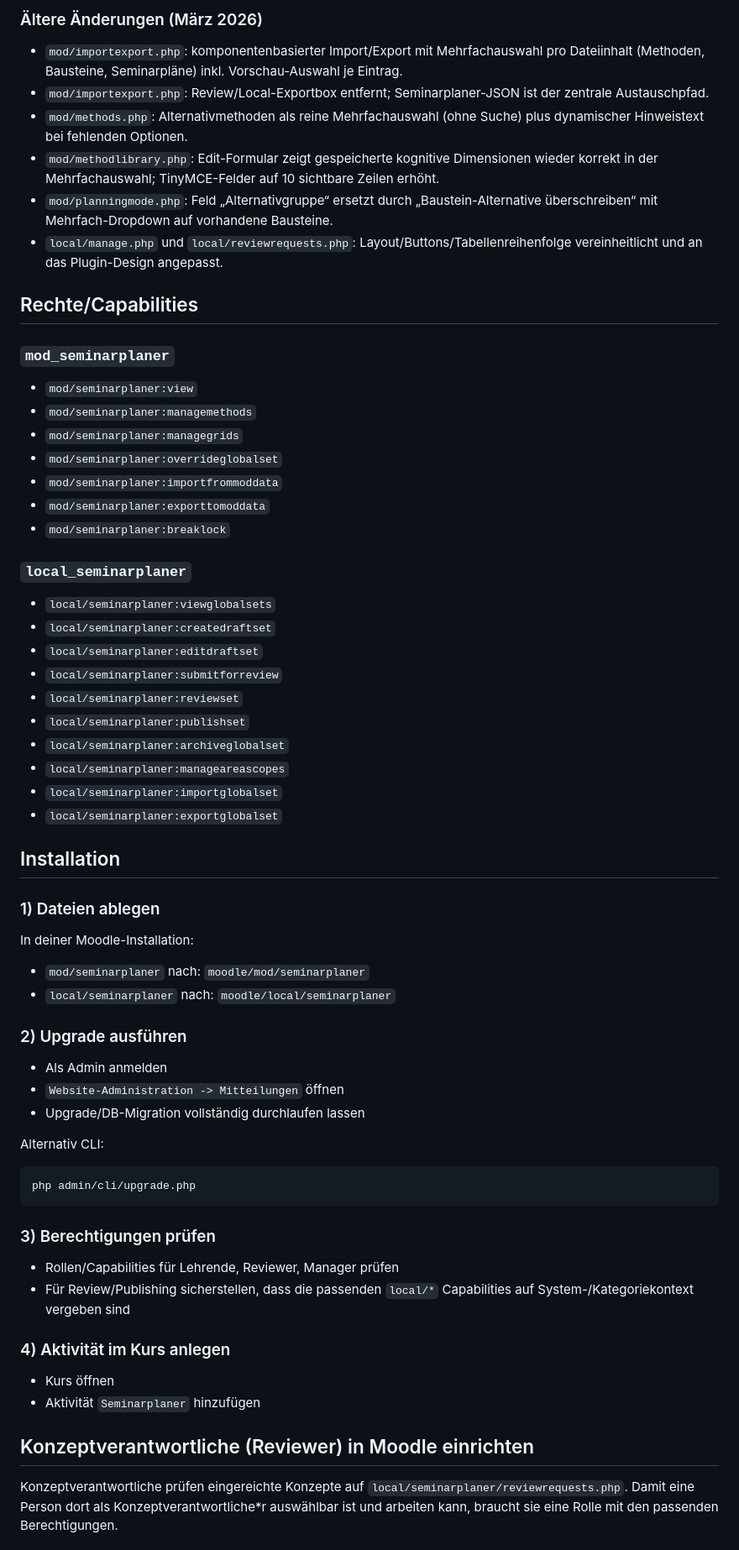
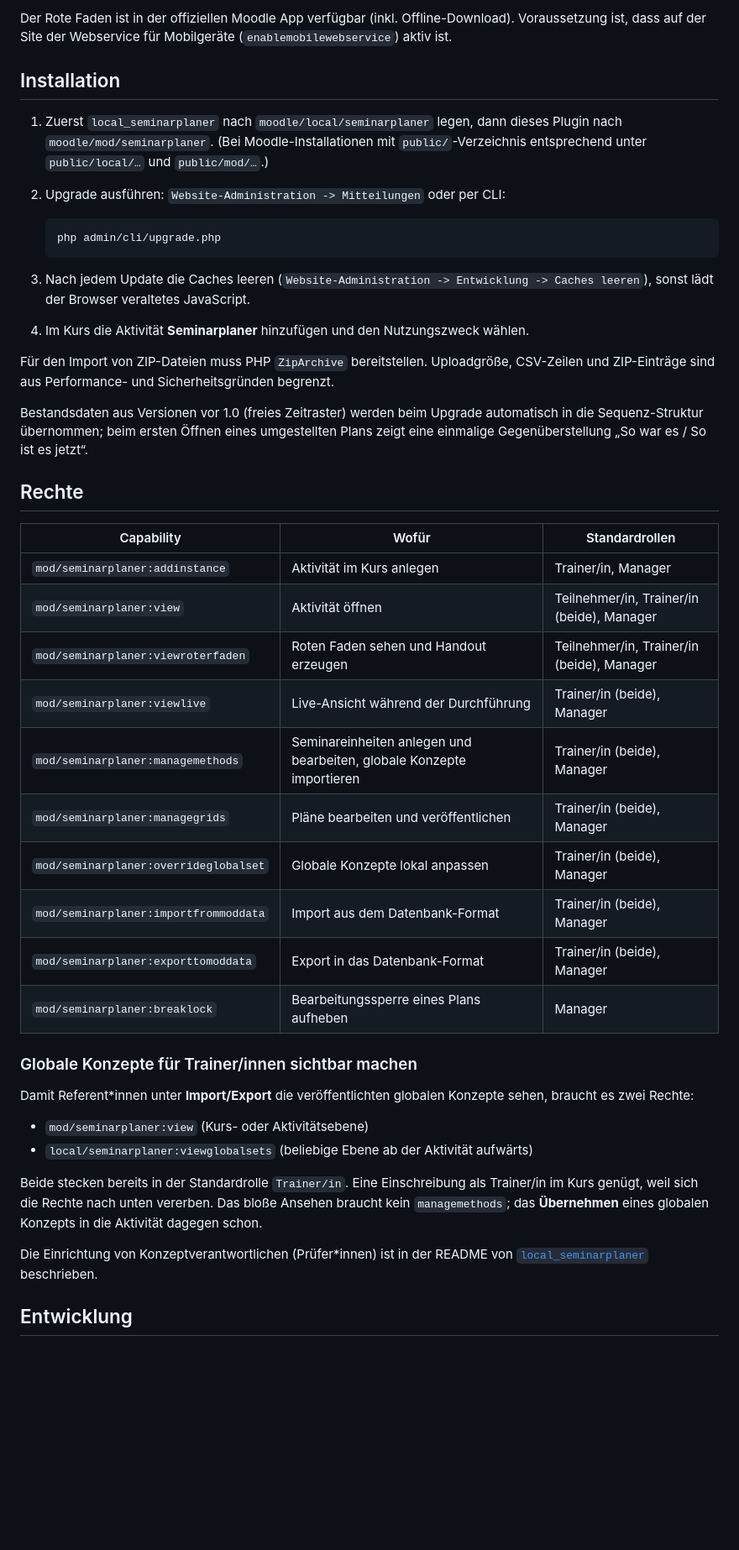
Before and after one commit to gibro/seminarplaner_mod, a Markdown page: README.md, the part around one of its changes. Shown at 84% size. GitHub-like rendering; blank space fills up the shorter version.

````diff
--- a/README.md
+++ b/README.md
@@ -66,70 +57,48 @@ Kernfunktionen:
 
-### Ältere Änderungen (März 2026)
-
-- `mod/importexport.php`: komponentenbasierter Import/Export mit Mehrfachauswahl pro Dateiinhalt (Methoden, Bausteine, Seminarpläne) inkl. Vorschau-Auswahl je Eintrag.
-- `mod/importexport.php`: Review/Local-Exportbox entfernt; Seminarplaner-JSON ist der zentrale Austauschpfad.
-- `mod/methods.php`: Alternativmethoden als reine Mehrfachauswahl (ohne Suche) plus dynamischer Hinweistext bei fehlenden Optionen.
-- `mod/methodlibrary.php`: Edit-Formular zeigt gespeicherte kognitive Dimensionen wieder korrekt in der Mehrfachauswahl; TinyMCE-Felder auf 10 sichtbare Zeilen erhöht.
-- `mod/planningmode.php`: Feld „Alternativgruppe“ ersetzt durch „Baustein-Alternative überschreiben“ mit Mehrfach-Dropdown auf vorhandene Bausteine.
-- `local/manage.php` und `local/reviewrequests.php`: Layout/Buttons/Tabellenreihenfolge vereinheitlicht und an das Plugin-Design angepasst.
-
-## Rechte/Capabilities
-
-### `mod_seminarplaner`
-
-- `mod/seminarplaner:view`
-- `mod/seminarplaner:managemethods`
-- `mod/seminarplaner:managegrids`
-- `mod/seminarplaner:overrideglobalset`
-- `mod/seminarplaner:importfrommoddata`
-- `mod/seminarplaner:exporttomoddata`
-- `mod/seminarplaner:breaklock`
-
-### `local_seminarplaner`
-
-- `local/seminarplaner:viewglobalsets`
-- `local/seminarplaner:createdraftset`
-- `local/seminarplaner:editdraftset`
-- `local/seminarplaner:submitforreview`
-- `local/seminarplaner:reviewset`
-- `local/seminarplaner:publishset`
-- `local/seminarplaner:archiveglobalset`
-- `local/seminarplaner:manageareascopes`
-- `local/seminarplaner:importglobalset`
-- `local/seminarplaner:exportglobalset`
+Der Rote Faden ist in der offiziellen Moodle App verfügbar (inkl. Offline-Download). Voraussetzung ist, dass auf der Site der Webservice für Mobilgeräte (`enablemobilewebservice`) aktiv ist.
 
 ## Installation
 
-### 1) Dateien ablegen
+1. Zuerst `local_seminarplaner` nach `moodle/local/seminarplaner` legen, dann dieses Plugin nach `moodle/mod/seminarplaner`.
+   (Bei Moodle-Installationen mit `public/`-Verzeichnis entsprechend unter `public/local/…` und `public/mod/…`.)
+2. Upgrade ausführen: `Website-Administration -> Mitteilungen` oder per CLI:
 
-In deiner Moodle-Installation:
+   ```bash
+   php admin/cli/upgrade.php
+   ```
 
-- `mod/seminarplaner` nach: `moodle/mod/seminarplaner`
-- `local/seminarplaner` nach: `moodle/local/seminarplaner`
+3. Nach jedem Update die Caches leeren (`Website-Administration -> Entwicklung -> Caches leeren`), sonst lädt der Browser veraltetes JavaScript.
+4. Im Kurs die Aktivität **Seminarplaner** hinzufügen und den Nutzungszweck wählen.
 
-### 2) Upgrade ausführen
+Für den Import von ZIP-Dateien muss PHP `ZipArchive` bereitstellen. Uploadgröße, CSV-Zeilen und ZIP-Einträge sind aus Performance- und Sicherheitsgründen begrenzt.
 
-- Als Admin anmelden
-- `Website-Administration -> Mitteilungen` öffnen
-- Upgrade/DB-Migration vollständig durchlaufen lassen
+Bestandsdaten aus Versionen vor 1.0 (freies Zeitraster) werden beim Upgrade automatisch in die Sequenz-Struktur übernommen; beim ersten Öffnen eines umgestellten Plans zeigt eine einmalige Gegenüberstellung „So war es / So ist es jetzt“.
 
-Alternativ CLI:
+## Rechte
 
-```bash
-php admin/cli/upgrade.php
-```
+| Capability | Wofür | Standardrollen |
+| --- | --- | --- |
+| `mod/seminarplaner:addinstance` | Aktivität im Kurs anlegen | Trainer/in, Manager |
+| `mod/seminarplaner:view` | Aktivität öffnen | Teilnehmer/in, Trainer/in (beide), Manager |
+| `mod/seminarplaner:viewroterfaden` | Roten Faden sehen und Handout erzeugen | Teilnehmer/in, Trainer/in (beide), Manager |
+| `mod/seminarplaner:viewlive` | Live-Ansicht während der Durchführung | Trainer/in (beide), Manager |
+| `mod/seminarplaner:managemethods` | Seminareinheiten anlegen und bearbeiten, globale Konzepte importieren | Trainer/in (beide), Manager |
+| `mod/seminarplaner:managegrids` | Pläne bearbeiten und veröffentlichen | Trainer/in (beide), Manager |
+| `mod/seminarplaner:overrideglobalset` | Globale Konzepte lokal anpassen | Trainer/in (beide), Manager |
+| `mod/seminarplaner:importfrommoddata` | Import aus dem Datenbank-Format | Trainer/in (beide), Manager |
+| `mod/seminarplaner:exporttomoddata` | Export in das Datenbank-Format | Trainer/in (beide), Manager |
+| `mod/seminarplaner:breaklock` | Bearbeitungssperre eines Plans aufheben | Manager |
 
-### 3) Berechtigungen prüfen
+### Globale Konzepte für Trainer/innen sichtbar machen
 
-- Rollen/Capabilities für Lehrende, Reviewer, Manager prüfen
-- Für Review/Publishing sicherstellen, dass die passenden `local/*` Capabilities auf System-/Kategoriekontext vergeben sind
+Damit Referent*innen unter **Import/Export** die veröffentlichten globalen Konzepte sehen, braucht es zwei Rechte:
 
-### 4) Aktivität im Kurs anlegen
+- `mod/seminarplaner:view` (Kurs- oder Aktivitätsebene)
+- `local/seminarplaner:viewglobalsets` (beliebige Ebene ab der Aktivität aufwärts)
 
-- Kurs öffnen
-- Aktivität `Seminarplaner` hinzufügen
+Beide stecken bereits in der Standardrolle `Trainer/in`. Eine Einschreibung als Trainer/in im Kurs genügt, weil sich die Rechte nach unten vererben. Das bloße Ansehen braucht kein `managemethods`; das **Übernehmen** eines globalen Konzepts in die Aktivität dagegen schon.
 
-## Konzeptverantwortliche (Reviewer) in Moodle einrichten
+Die Einrichtung von Konzeptverantwortlichen (Prüfer*innen) ist in der README von [`local_seminarplaner`](https://github.com/gibro/seminarplaner_local) beschrieben.
 
-Konzeptverantwortliche prüfen eingereichte Konzepte auf `local/seminarplaner/reviewrequests.php`. Damit eine Person dort als Konzeptverantwortliche*r auswählbar ist und arbeiten kann, braucht sie eine Rolle mit den passenden Berechtigungen.
+## Entwicklung
 
````
Also changed, not shown: other parts of README.md (+45 -123 lines).
